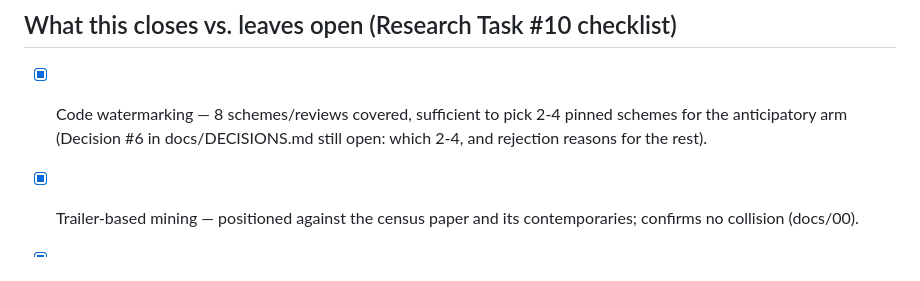
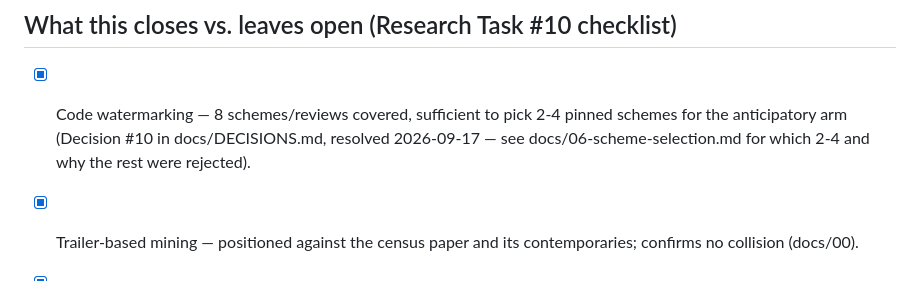
Before and after one commit to SuryaAshish1404/Watermark-Survival-1, a Markdown page: docs/05-literature-sheet.md, the part around the change. GitHub-like rendering.

```diff
--- a/docs/05-literature-sheet.md
+++ b/docs/05-literature-sheet.md
@@ -56,8 +56,9 @@ reference only.
 
 ## What this closes vs. leaves open (Research Task #10 checklist)
 - [x] Code watermarking — 8 schemes/reviews covered, sufficient to pick 2-4 pinned
-  schemes for the anticipatory arm (Decision #6 in docs/DECISIONS.md still open:
-  which 2-4, and rejection reasons for the rest).
+  schemes for the anticipatory arm (Decision #10 in docs/DECISIONS.md, resolved
+  2026-09-17 — see docs/06-scheme-selection.md for which 2-4 and why the rest were
+  rejected).
 - [x] Trailer-based mining — positioned against the census paper and its
   contemporaries; confirms no collision (docs/00).
 - [x] Supply-chain provenance — in-toto/SLSA as vocabulary per the brief's caution;
```
Also changed, not shown: docs/06-scheme-selection.md (+7 -5 lines).
